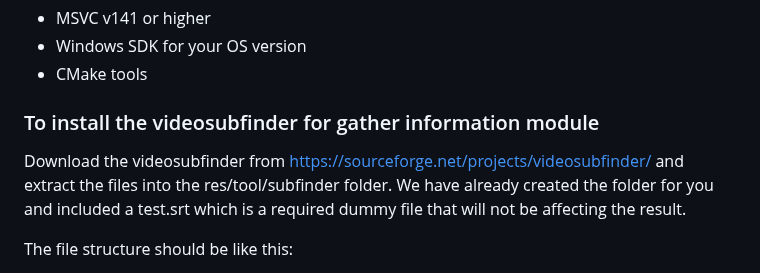
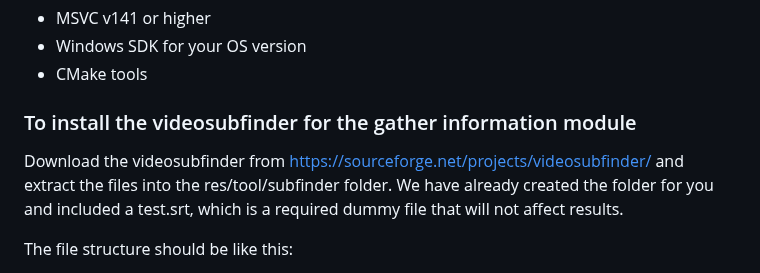
Before and after one commit to BAAI-Agents/Cradle, a Markdown page: README.md, the part around the change. Drawn GitHub-style.

Commit message:
Minor grammar tweaks in setup instructions

```diff
--- a/README.md
+++ b/README.md
@@ -134,9 +134,9 @@ Make sure to select "Desktop Environment with C++" and include the 1st 3 optiona
 - Windows SDK for your OS version
 - CMake tools
 
-### To install the videosubfinder for gather information module
+### To install the videosubfinder for the gather information module
 
-Download the videosubfinder from https://sourceforge.net/projects/videosubfinder/ and extract the files into the res/tool/subfinder folder. We have already created the folder for you and included a test.srt which is a required dummy file that will not be affecting the result.
+Download the videosubfinder from https://sourceforge.net/projects/videosubfinder/ and extract the files into the res/tool/subfinder folder. We have already created the folder for you and included a test.srt, which is a required dummy file that will not affect results.
 
 The file structure should be like this:
 - res
```
